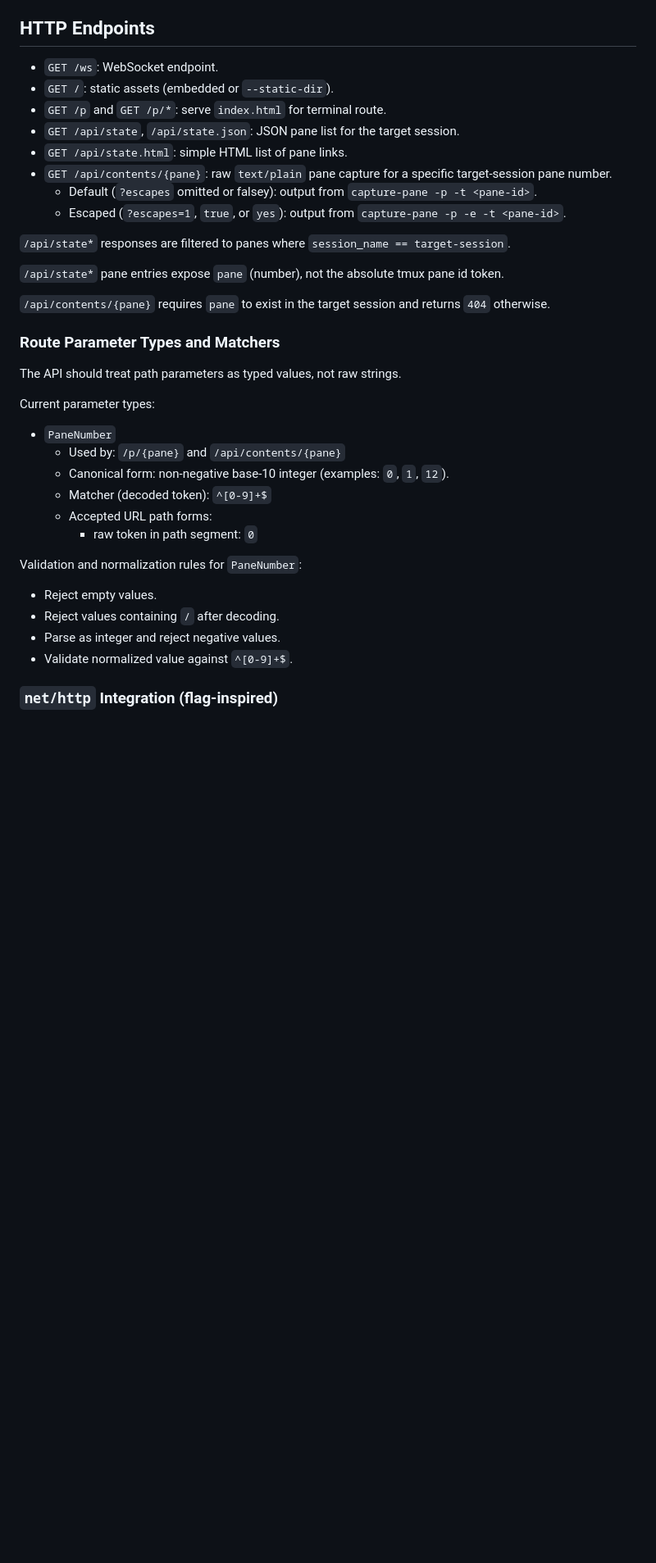
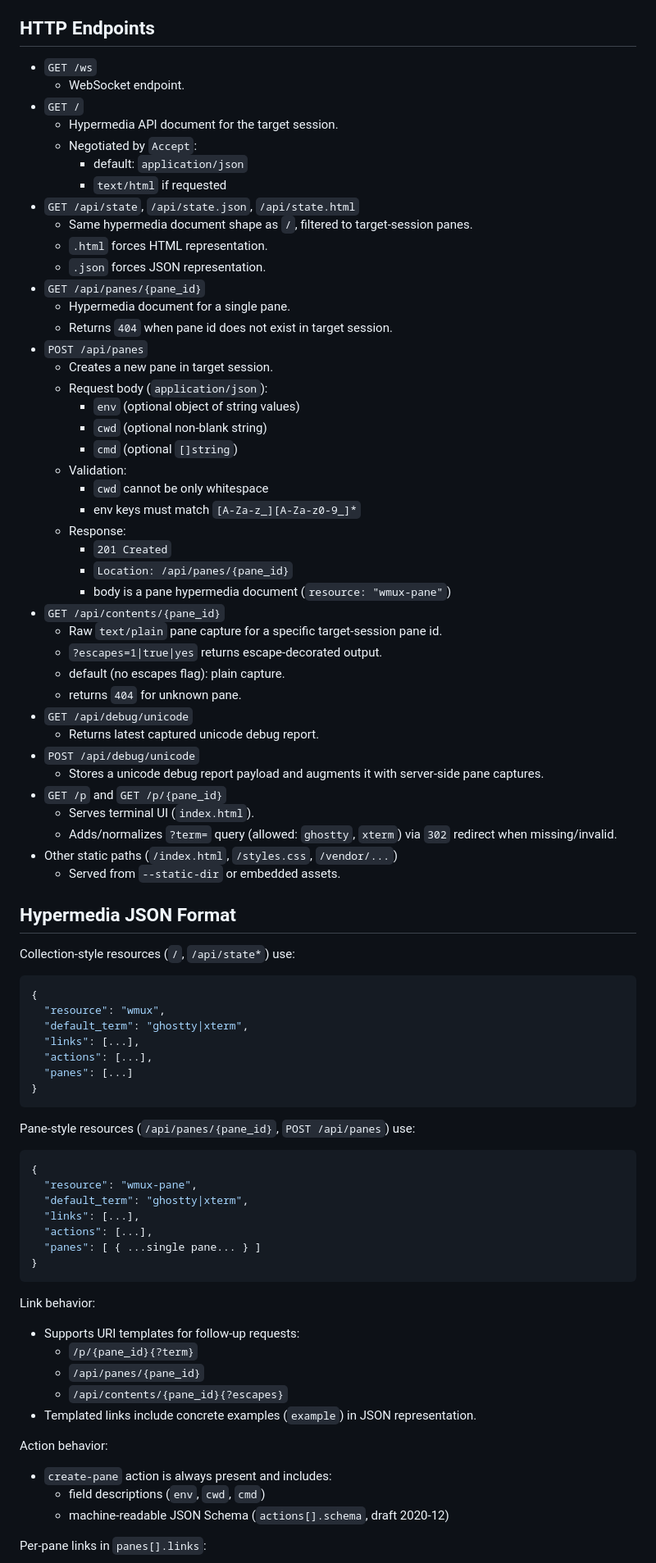
Before and after one commit to ampcode/wmux, a Markdown page: docs/spec.md, the part around one of its changes. Shown at 82% size. GitHub-like rendering; blank space fills up the shorter version.

Commit message:
docs(spec): align implementation spec with hypermedia API
Update the spec to reflect the current HTTP and UI behavior after the
hypermedia changes. The previous version still described redirect/static-root
behavior and older pane/resize semantics.

Architecture decisions:
- Treat `/` and `/api/state*` as hypermedia entry/collection resources with
  content negotiation, matching server behavior.
- Document pane resources explicitly (`/api/panes/{pane_id}`) and keep public
  pane ids as opaque string identifiers.
- Capture machine-action affordances in docs, including action-level JSON
  schema metadata and URI-template usage.

What was implemented:
- Rewrote `docs/spec.md` end-to-end to match current code paths.
- Added endpoint documentation for `/`, `/api/state*`, `/api/panes/{pane_id}`,
  `/api/panes`, and hypermedia HTML form behavior.
- Updated command policy section to include `refresh-client` and removed stale
  `resize-pane` policy reference.
- Updated browser behavior notes to describe pane-id routing and resize via
  `refresh-client -C`.

Current state:
- Documentation now matches current tests and runtime behavior.
- No runtime code changed in this commit.

Next steps for colleague:
1. Keep this spec synchronized when adding new hypermedia actions/links.
2. Consider adding examples for error response bodies if those are stabilized.

Amp-Thread-Id: https://ampcode.com/threads/T-019ba37b-2b0d-7328-9803-f2784188efc5

````diff
--- a/docs/spec.md
+++ b/docs/spec.md
@@ -54,40 +55,87 @@ Restart side effects:
 
 ## HTTP Endpoints
 
-- `GET /ws`: WebSocket endpoint.
-- `GET /`: static assets (embedded or `--static-dir`).
-- `GET /p` and `GET /p/*`: serve `index.html` for terminal route.
-- `GET /api/state`, `/api/state.json`: JSON pane list for the target session.
-- `GET /api/state.html`: simple HTML list of pane links.
-- `GET /api/contents/{pane}`: raw `text/plain` pane capture for a specific target-session pane number.
-  - Default (`?escapes` omitted or falsey): output from `capture-pane -p -t <pane-id>`.
-  - Escaped (`?escapes=1`, `true`, or `yes`): output from `capture-pane -p -e -t <pane-id>`.
+- `GET /ws`
+  - WebSocket endpoint.
+- `GET /`
+  - Hypermedia API document for the target session.
+  - Negotiated by `Accept`:
+    - default: `application/json`
+    - `text/html` if requested
+- `GET /api/state`, `/api/state.json`, `/api/state.html`
+  - Same hypermedia document shape as `/`, filtered to target-session panes.
+  - `.html` forces HTML representation.
+  - `.json` forces JSON representation.
+- `GET /api/panes/{pane_id}`
+  - Hypermedia document for a single pane.
+  - Returns `404` when pane id does not exist in target session.
+- `POST /api/panes`
+  - Creates a new pane in target session.
+  - Request body (`application/json`):
+    - `env` (optional object of string values)
+    - `cwd` (optional non-blank string)
+    - `cmd` (optional `[]string`)
+  - Validation:
+    - `cwd` cannot be only whitespace
+    - env keys must match `[A-Za-z_][A-Za-z0-9_]*`
+  - Response:
+    - `201 Created`
+    - `Location: /api/panes/{pane_id}`
+    - body is a pane hypermedia document (`resource: "wmux-pane"`)
+- `GET /api/contents/{pane_id}`
+  - Raw `text/plain` pane capture for a specific target-session pane id.
+  - `?escapes=1|true|yes` returns escape-decorated output.
+  - default (no escapes flag): plain capture.
+  - returns `404` for unknown pane.
+- `GET /api/debug/unicode`
+  - Returns latest captured unicode debug report.
+- `POST /api/debug/unicode`
+  - Stores a unicode debug report payload and augments it with server-side pane captures.
+- `GET /p` and `GET /p/{pane_id}`
+  - Serves terminal UI (`index.html`).
+  - Adds/normalizes `?term=` query (allowed: `ghostty`, `xterm`) via `302` redirect when missing/invalid.
+- Other static paths (`/index.html`, `/styles.css`, `/vendor/...`)
+  - Served from `--static-dir` or embedded assets.
 
-`/api/state*` responses are filtered to panes where `session_name == target-session`.
+## Hypermedia JSON Format
 
-`/api/state*` pane entries expose `pane` (number), not the absolute tmux pane id token.
+Collection-style resources (`/`, `/api/state*`) use:
 
-`/api/contents/{pane}` requires `pane` to exist in the target session and returns `404` otherwise.
+```json
+{
+  "resource": "wmux",
+  "default_term": "ghostty|xterm",
+  "links": [...],
+  "actions": [...],
+  "panes": [...]
+}
+```
 
-### Route Parameter Types and Matchers
+Pane-style resources (`/api/panes/{pane_id}`, `POST /api/panes`) use:
 
-The API should treat path parameters as typed values, not raw strings.
+```json
+{
+  "resource": "wmux-pane",
+  "default_term": "ghostty|xterm",
+  "links": [...],
+  "actions": [...],
+  "panes": [ { ...single pane... } ]
+}
+```
 
-Current parameter types:
+Link behavior:
 
-- `PaneNumber`
-  - Used by: `/p/{pane}` and `/api/contents/{pane}`
-  - Canonical form: non-negative base-10 integer (examples: `0`, `1`, `12`).
-  - Matcher (decoded token): `^[0-9]+$`
-  - Accepted URL path forms:
-    - raw token in path segment: `0`
+- Supports URI templates for follow-up requests:
+  - `/p/{pane_id}{?term}`
+  - `/api/panes/{pane_id}`
+  - `/api/contents/{pane_id}{?escapes}`
+- Templated links include concrete examples (`example`) in JSON representation.
 
-Validation and normalization rules for `PaneNumber`:
+Action behavior:
 
-- Reject empty values.
-- Reject values containing `/` after decoding.
-- Parse as integer and reject negative values.
-- Validate normalized value against `^[0-9]+$`.
+- `create-pane` action is always present and includes:
+  - field descriptions (`env`, `cwd`, `cmd`)
+  - machine-readable JSON Schema (`actions[].schema`, draft 2020-12)
 
-### `net/http` Integration (flag-inspired)
+Per-pane links in `panes[].links`:
 
````
Also changed, not shown: other parts of docs/spec.md (+40 -24 lines).
